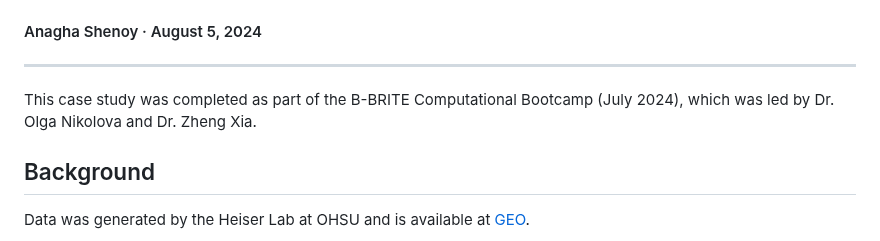
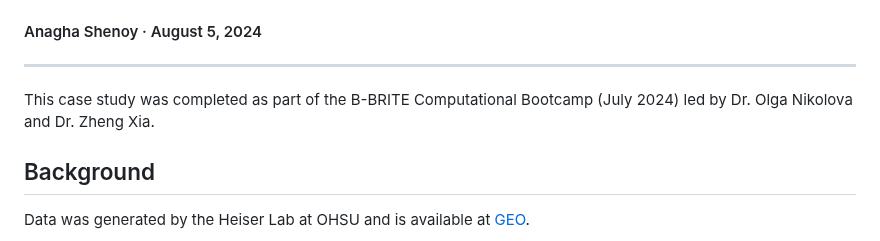
Before and after one commit to anashen/TNBC-PTX-case-study, a Markdown page: README.md, the part around the change. GitHub-like rendering.

```diff
--- a/README.md
+++ b/README.md
@@ -3,7 +3,7 @@
 #### Anagha Shenoy &#183; August 5, 2024
 - - -
 
-This case study was completed as part of the B-BRITE Computational Bootcamp (July 2024), which was led by Dr. Olga Nikolova and Dr. Zheng Xia.
+This case study was completed as part of the B-BRITE Computational Bootcamp (July 2024) led by Dr. Olga Nikolova and Dr. Zheng Xia.
 
 ## Background
 
```
